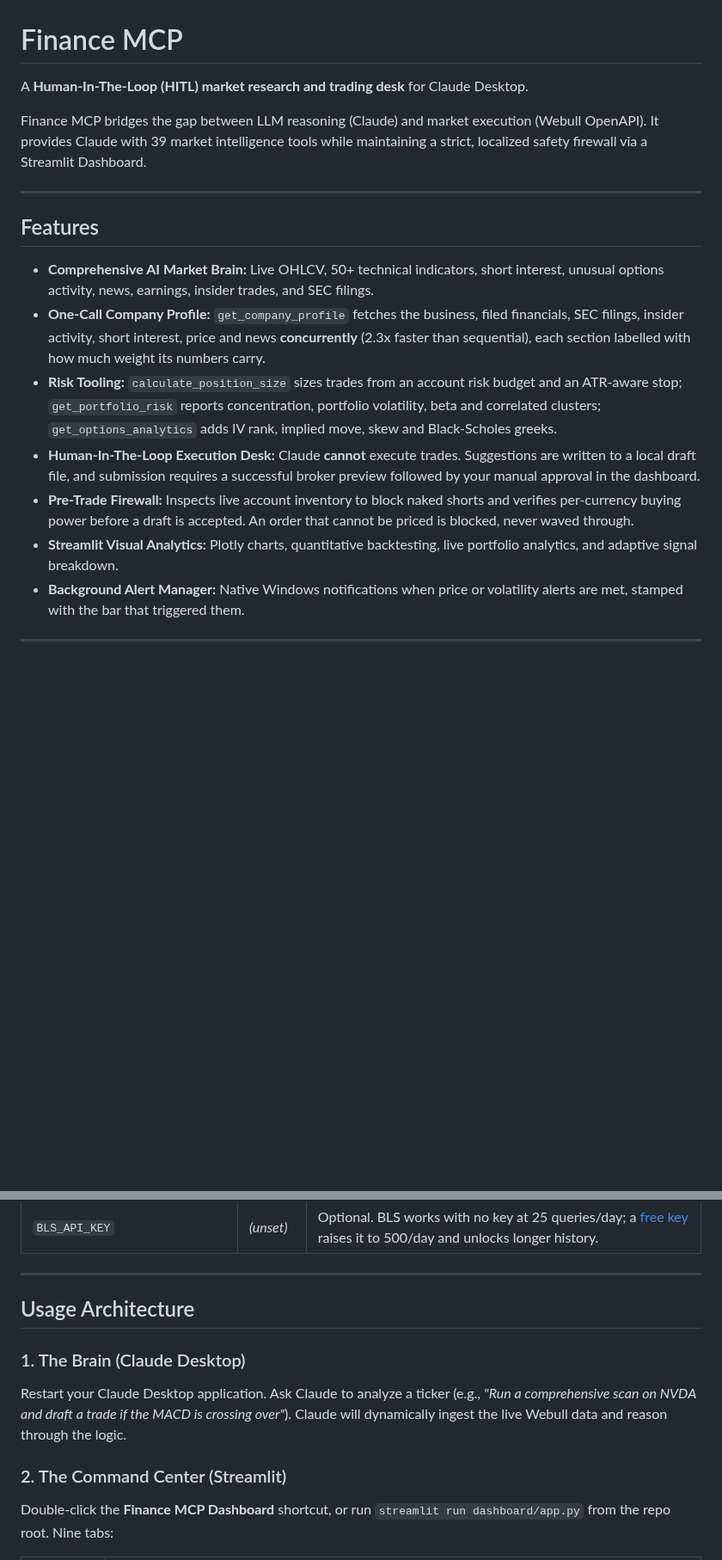
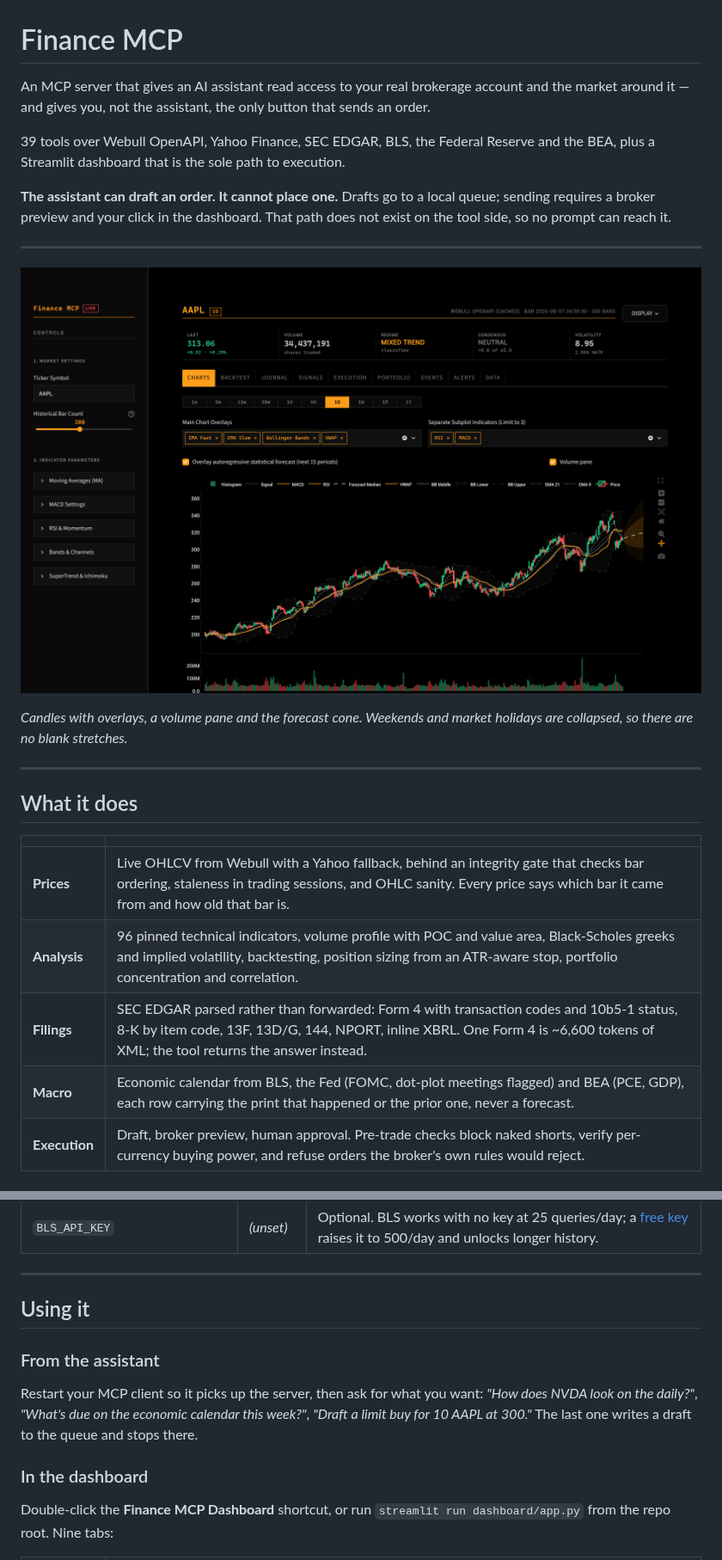
Before and after one commit to Blahaj-gif/Finance-mcp, a Markdown page: README.md, 2 parts joined by grey strips. Shown at 86% size. Rendered like a GitHub page; pictures changed too: docs/img/charts.png (added); blank space fills up the shorter version.

```diff
--- a/README.md
+++ b/README.md
@@ -1,16 +1,32 @@
 # Finance MCP
 
-A **Human-In-The-Loop (HITL) market research and trading desk** for Claude Desktop.
+An MCP server that gives an AI assistant read access to your real brokerage
+account and the market around it — and gives you, not the assistant, the only
+button that sends an order.
 
-Finance MCP bridges the gap between LLM reasoning (Claude) and market execution (Webull OpenAPI). It provides Claude with 39 market intelligence tools while maintaining a strict, localized safety firewall via a Streamlit Dashboard.
+39 tools over Webull OpenAPI, Yahoo Finance, SEC EDGAR, BLS, the Federal Reserve
+and the BEA, plus a Streamlit dashboard that is the sole path to execution.
+
+**The assistant can draft an order. It cannot place one.** Drafts go to a local
+queue; sending requires a broker preview and your click in the dashboard. That
+path does not exist on the tool side, so no prompt can reach it.
 
 ---
 
-## Features
-* **Comprehensive AI Market Brain:** Live OHLCV, 50+ technical indicators, short interest, unusual options activity, news, earnings, insider trades, and SEC filings.
-* **One-Call Company Profile:** `get_company_profile` fetches the business, filed financials, SEC filings, insider activity, short interest, price and news **concurrently** (2.3x faster than sequential), each section labelled with how much weight its numbers carry.
-* **Risk Tooling:** `calculate_position_size` sizes trades from an account risk budget and an ATR-aware stop; `get_portfolio_risk` reports concentration, portfolio volatility, beta and correlated clusters; `get_options_analytics` adds IV rank, implied move, skew and Black-Scholes greeks.
-* **Human-In-The-Loop Execution Desk:** Claude **cannot** execute trades. Suggestions are written to a local draft file, and submission requires a successful broker preview followed by your manual approval in the dashboard.
-* **Pre-Trade Firewall:** Inspects live account inventory to block naked shorts and verifies per-currency buying power before a draft is accepted. An order that cannot be priced is blocked, never waved through.
-* **Streamlit Visual Analytics:** Plotly charts, quantitative backtesting, live portfolio analytics, and adaptive signal breakdown.
-* **Background Alert Manager:** Native Windows notifications when price or volatility alerts are met, stamped with the bar that triggered them.
+![Charts tab](docs/img/charts.png)
+
+*Candles with overlays, a volume pane and the forecast cone. Weekends and market
+holidays are collapsed, so there are no blank stretches.*
+
+---
+
+## What it does
+
+| | |
+|---|---|
+| **Prices** | Live OHLCV from Webull with a Yahoo fallback, behind an integrity gate that checks bar ordering, staleness in trading sessions, and OHLC sanity. Every price says which bar it came from and how old that bar is. |
+| **Analysis** | 96 pinned technical indicators, volume profile with POC and value area, Black-Scholes greeks and implied volatility, backtesting, position sizing from an ATR-aware stop, portfolio concentration and correlation. |
+| **Filings** | SEC EDGAR parsed rather than forwarded: Form 4 with transaction codes and 10b5-1 status, 8-K by item code, 13F, 13D/G, 144, NPORT, inline XBRL. One Form 4 is ~6,600 tokens of XML; the tool returns the answer instead. |
+| **Macro** | Economic calendar from BLS, the Fed (FOMC, dot-plot meetings flagged) and BEA (PCE, GDP), each row carrying the print that happened or the prior one, never a forecast. |
+| **Execution** | Draft, broker preview, human approval. Pre-trade checks block naked shorts, verify per-currency buying power, and refuse orders the broker's own rules would reject. |
+
@@ -206,12 +260,15 @@ your account. **`check_connection`** confirms the Webull session specifically.
 
 ---
 
-## Usage Architecture
+## Using it
 
-### 1. The Brain (Claude Desktop)
-Restart your Claude Desktop application. Ask Claude to analyze a ticker (e.g., *"Run a comprehensive scan on NVDA and draft a trade if the MACD is crossing over"*). Claude will dynamically ingest the live Webull data and reason through the logic.
+### From the assistant
+Restart your MCP client so it picks up the server, then ask for what you want:
+*"How does NVDA look on the daily?"*, *"What's due on the economic calendar this
+week?"*, *"Draft a limit buy for 10 AAPL at 300."* The last one writes a draft to
+the queue and stops there.
 
-### 2. The Command Center (Streamlit)
+### In the dashboard
 Double-click the **Finance MCP Dashboard** shortcut, or run
 `streamlit run dashboard/app.py` from the repo root. Nine tabs:
 
```
Also changed, not shown: other parts of README.md (+49 -0 lines), INSTALL.md (added, +119 -0 lines), docs/img/events.png (added), docs/img/execution.png (added), docs/img/first-run-briefing.png (added), docs/img/portfolio.png (added), 4 other files.
